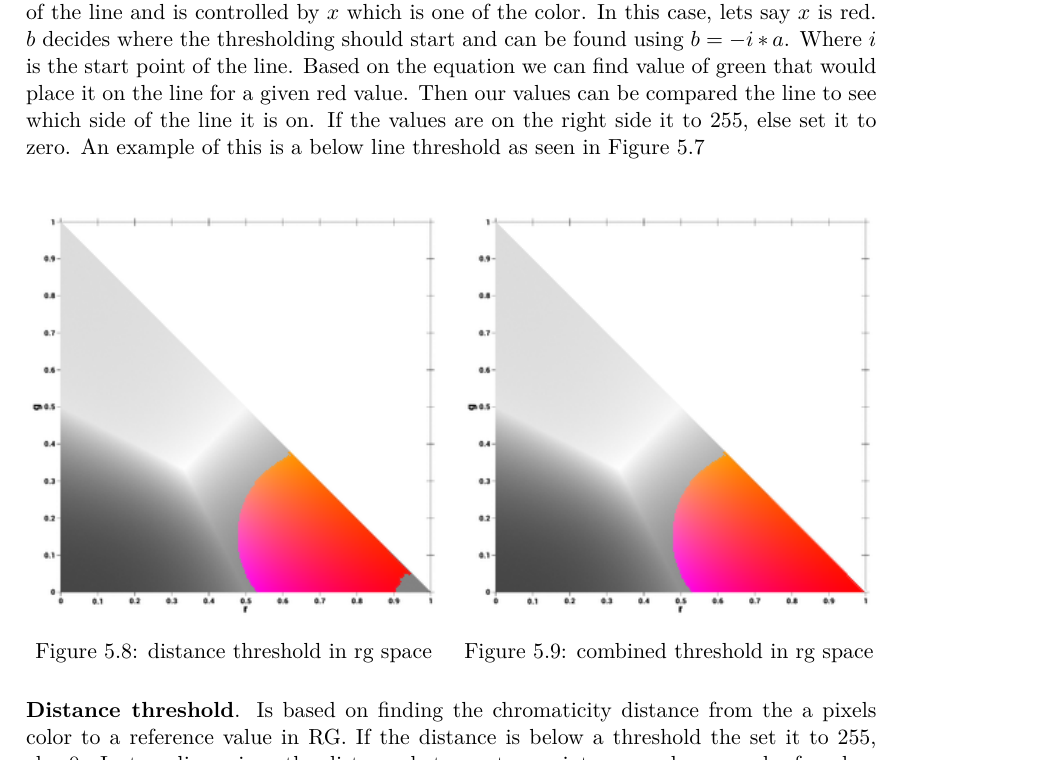
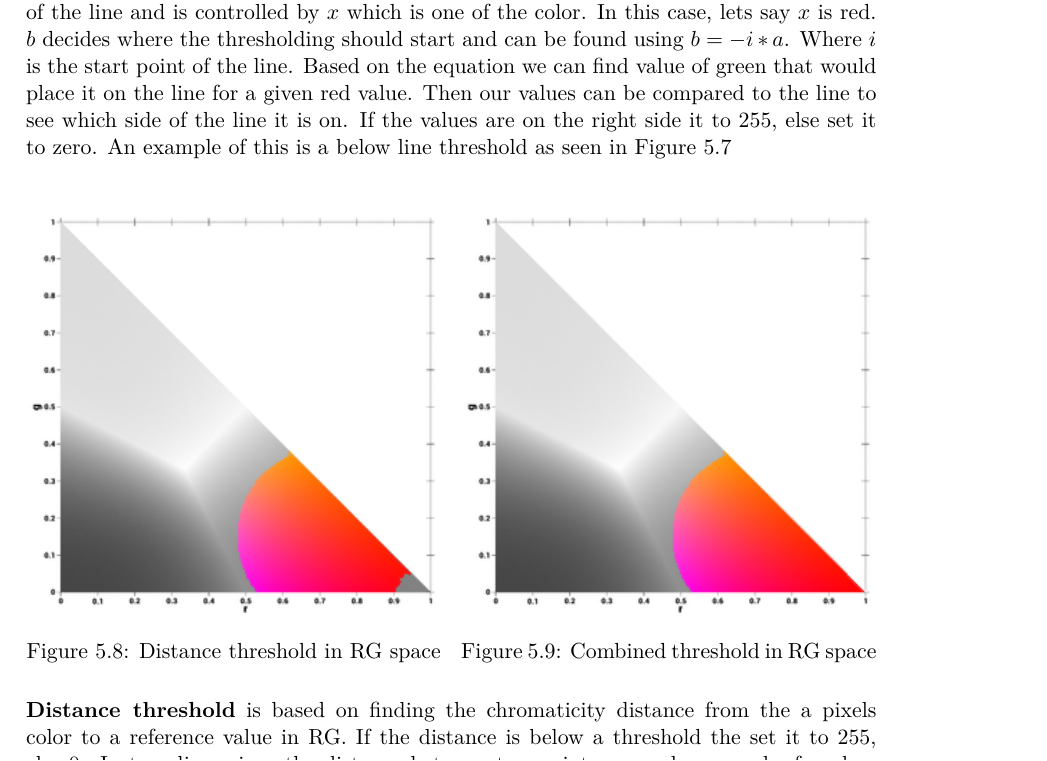
Before and after one commit to jj-gaardbo/Medialogyp3report, a LaTeX thesis (Main.tex, which reads include/Implemention.tex): part of page 51 of 90, cut so that both start at the same text. Compiled offline with pdfLaTeX.

Commit message:
Text fixes

```diff
--- a/include/Implemention.tex
+++ b/include/Implemention.tex
@@ -213,23 +213,23 @@ or 0.\\
 \end{multicols}
 
 \todo{we are now using below line and distance make accoridng changes}
-\textbf{Line threshold}. Is another potential way to threshold. One creates a straight line with a formula $y = ax - b$. Where y and x each represent the two axes. $a$ determines the slope of the line and is controlled by $x$ which is one of the color. In this case, lets say $x$ is red. $b$ decides where the thresholding should start and can be found using $b =- i * a$. Where $i$ is the start point of the line. Based on the equation we can find value of green that would place it on the line for a given red value. Then our values can be compared the line to see which side of the line it is on. If the values are on the right side it to 255, else set it to zero. An example of this is a below line threshold as seen in \autoref{fig:thresholdbelowline}\\
+\textbf{Line threshold}. Is another potential way to threshold. One creates a straight line with a formula $y = ax - b$. Where y and x each represent the two axes. $a$ determines the slope of the line and is controlled by $x$ which is one of the color. In this case, lets say $x$ is red. $b$ decides where the thresholding should start and can be found using $b =- i * a$. Where $i$ is the start point of the line. Based on the equation we can find value of green that would place it on the line for a given red value. Then our values can be compared to the line to see which side of the line it is on. If the values are on the right side it to 255, else set it to zero. An example of this is a below line threshold as seen in \autoref{fig:thresholdbelowline}\\
 \begin{multicols}{2}
 	\begin{figure}[H]
 		\centering
 		\label{thresholddist}
 		\includegraphics[width=1\linewidth]{figure/Analysis/distthresholdcolor.png}
-		\caption{distance threshold in rg space}
+		\caption{Distance threshold in RG space}
 	\end{figure}
 
 	\begin{figure}[H]
 		\centering
 		\includegraphics[width=1\linewidth]{figure/Analysis/thresholdcolor.png}
-		\caption{combined threshold in rg space}
+		\caption{Combined threshold in RG space}
 		\label{fig:threshold}
 	\end{figure}
 \end{multicols}
-\textbf{Distance threshold}. Is based on finding the chromaticity distance from the a pixels color to a reference value in RG. If the distance is below a threshold the set it to 255, else 0. In two dimensions the distance between two points, $p_0$ and $p_1$, can be found as $d = \sqrt{(p_1x - p_0x)^2 +(p_1y - p_0y)^2}$. In our implementation we used a distance threshold with a red value of 180 and a green value of 40 for our reference color. The threshold distance was set to 60. This produces the threshold observed in \autoref{fig:threshold}. There is a problem though. We are unable to threshold extremely red color.\\\\
+\textbf{Distance threshold} is based on finding the chromaticity distance from the a pixels color to a reference value in RG. If the distance is below a threshold the set it to 255, else 0. In two dimensions the distance between two points, $p_0$ and $p_1$, can be found as $d = \sqrt{(p_1x - p_0x)^2 +(p_1y - p_0y)^2}$. In our implementation we used a distance threshold with a red value of 180 and a green value of 40 for our reference color. The threshold distance was set to 60. This produces the threshold observed in \autoref{fig:threshold}. There is a problem though. We are unable to threshold extremely red color.\\\\
 \textbf{Combined Threshold}. It is possible to combine these different approaches to thresholding. Combining and subtracting the thresholds allows us shape the threshold as we want. Following the problems with segmenting extreme reds, we decided to put an in range on top of the distance based threshold to ensure that we could capture all the shades of red. The resulting threshold can be seen in \autoref{fig:threshold}. We found that this produces the most consistent threshold, and was the most resistant to lighting changes.
 
 \subsection{Thresholding implementation}
```
